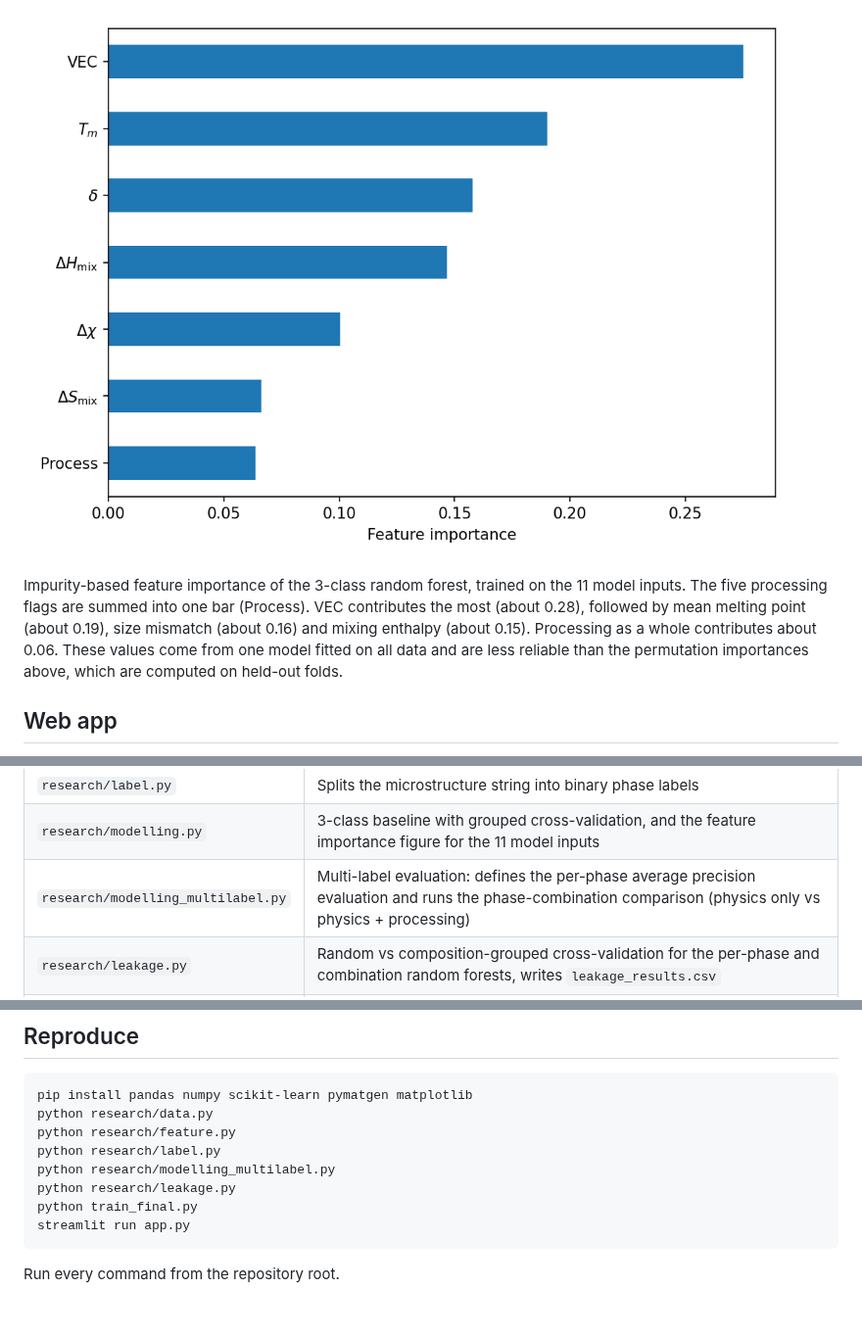
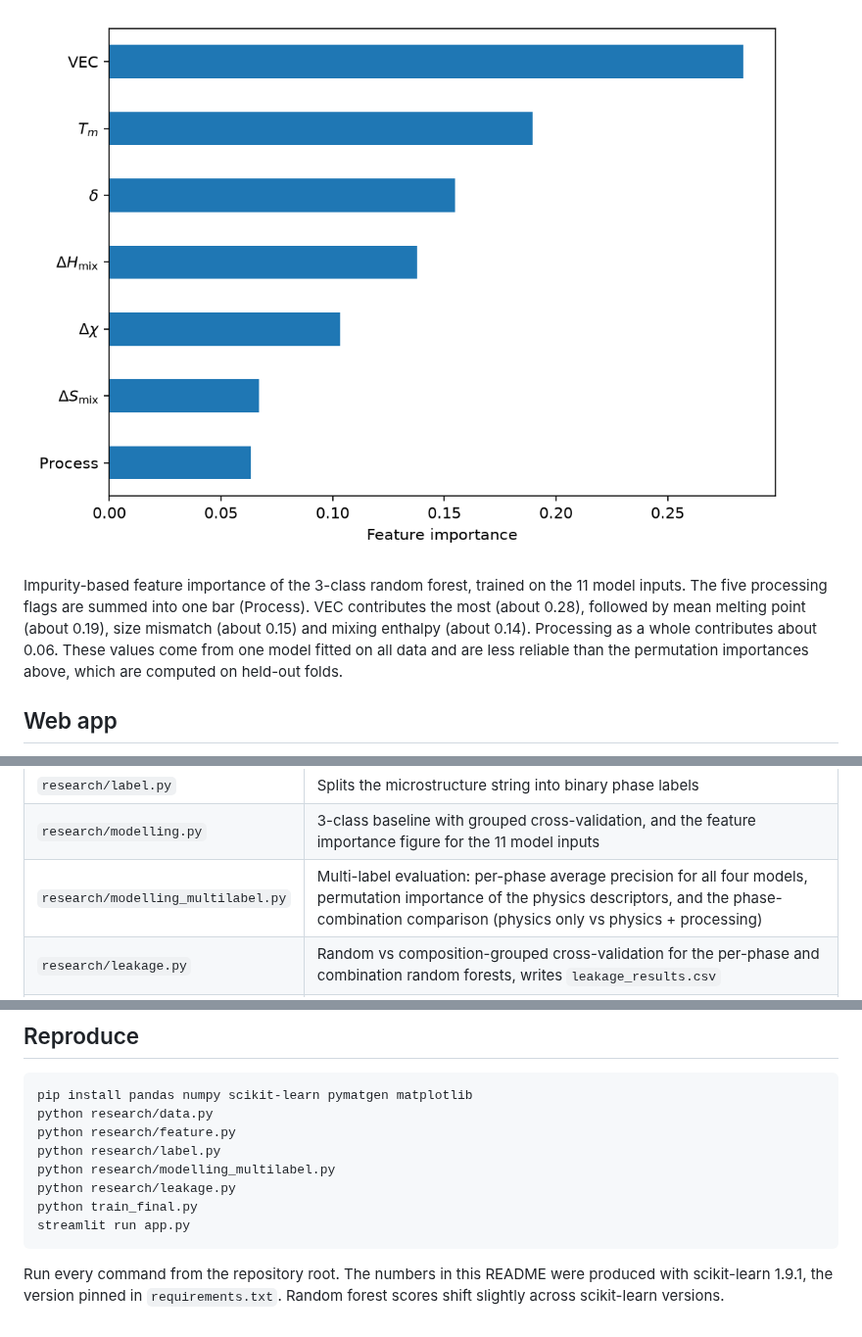
Before and after one commit to hanjupark4-tech/high-entropy-alloys-phase-prediction, a Markdown page: README.md, 3 parts joined by grey strips. Shown at 98% size. Drawn GitHub-style; pictures changed too: research/feature_importance.png.

````diff
--- a/README.md
+++ b/README.md
@@ -63,7 +63,7 @@ Adding mixing enthalpy left the random forest unchanged (alloy macro F1 0.754 to
 
 ![Feature importance](research/feature_importance.png)
 
-Impurity-based feature importance of the 3-class random forest, trained on the 11 model inputs. The five processing flags are summed into one bar (Process). VEC contributes the most (about 0.28), followed by mean melting point (about 0.19), size mismatch (about 0.16) and mixing enthalpy (about 0.15). Processing as a whole contributes about 0.06. These values come from one model fitted on all data and are less reliable than the permutation importances above, which are computed on held-out folds.
+Impurity-based feature importance of the 3-class random forest, trained on the 11 model inputs. The five processing flags are summed into one bar (Process). VEC contributes the most (about 0.28), followed by mean melting point (about 0.19), size mismatch (about 0.15) and mixing enthalpy (about 0.14). Processing as a whole contributes about 0.06. These values come from one model fitted on all data and are less reliable than the permutation importances above, which are computed on held-out folds.
 
 ## Web app
 
@@ -100,7 +100,7 @@ cleaned_data.csv --> train_final.py --> model.joblib --> app.py
 | `research/feature.py` | Parses formulas into element fractions and computes composition-based descriptors, including mixing enthalpy |
 | `research/label.py` | Splits the microstructure string into binary phase labels |
 | `research/modelling.py` | 3-class baseline with grouped cross-validation, and the feature importance figure for the 11 model inputs |
-| `research/modelling_multilabel.py` | Multi-label evaluation: defines the per-phase average precision evaluation and runs the phase-combination comparison (physics only vs physics + processing) |
+| `research/modelling_multilabel.py` | Multi-label evaluation: per-phase average precision for all four models, permutation importance of the physics descriptors, and the phase-combination comparison (physics only vs physics + processing) |
 | `research/leakage.py` | Random vs composition-grouped cross-validation for the per-phase and combination random forests, writes `leakage_results.csv` |
 | `featurize.py` | Computes the same descriptors for a single composition typed into the app |
 | `train_final.py` | Trains the five phase models and the combination model on all data and writes `model.joblib` |
@@ -197,4 +195,4 @@ python train_final.py
 streamlit run app.py
 ```
 
-Run every command from the repository root.
+Run every command from the repository root. The numbers in this README were produced with scikit-learn 1.9.1, the version pinned in `requirements.txt`. Random forest scores shift slightly across scikit-learn versions.
````
Also changed, not shown: other parts of README.md (+20 -22 lines), 1 other file.
